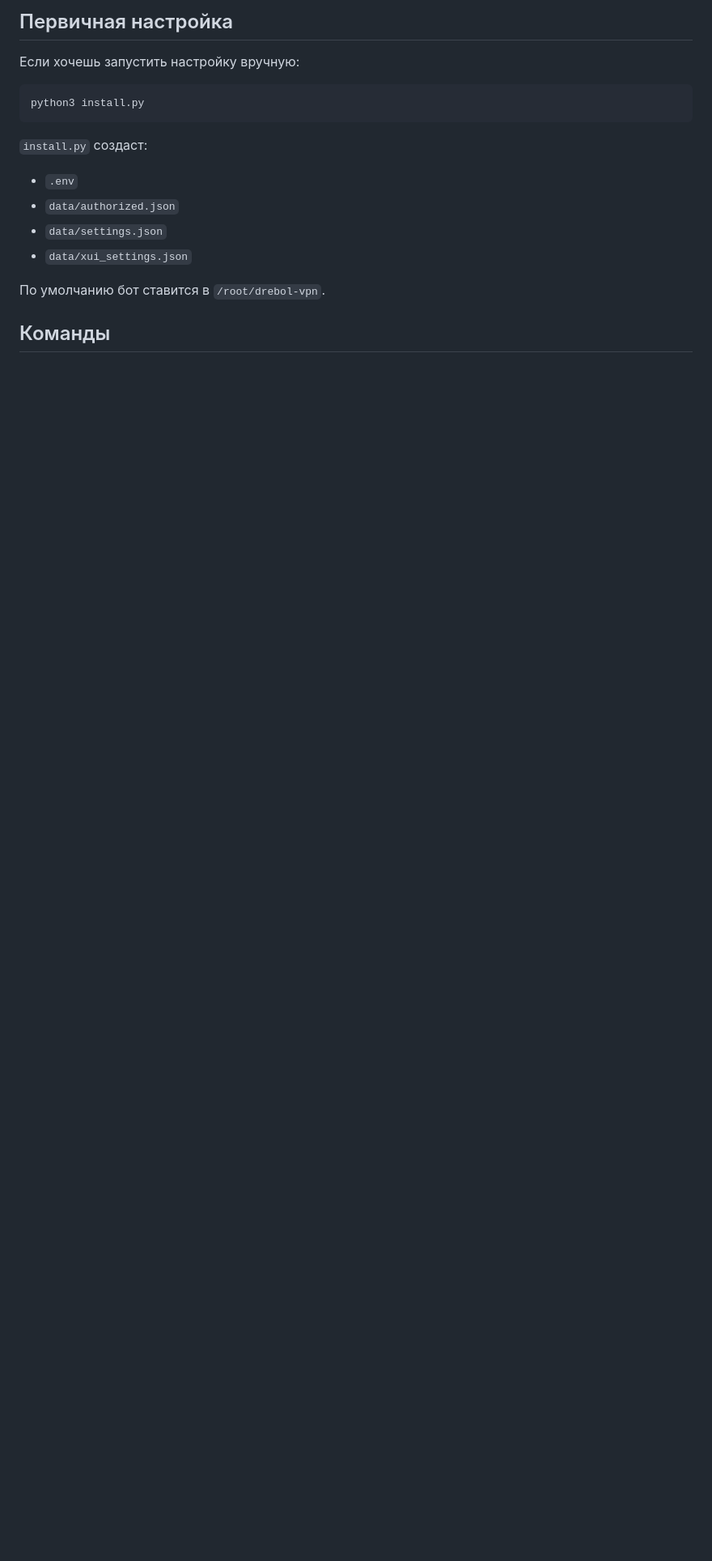
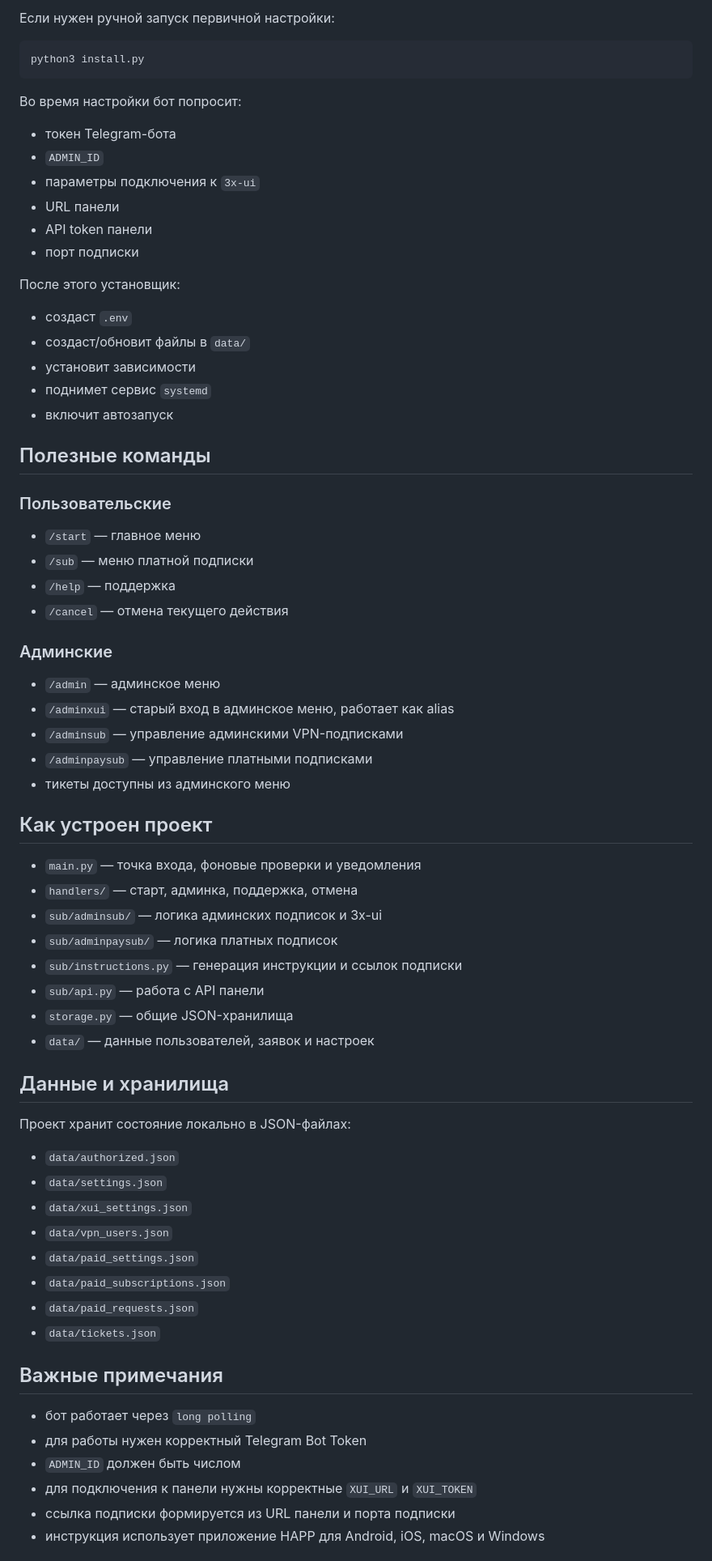
Before and after one commit to pratokwau/drebol-vpn, a Markdown page: README.md, the part around one of its changes. Shown at 81% size. GitHub-like rendering; blank space fills up the shorter version.

````diff
--- a/README.md
+++ b/README.md
@@ -60,21 +78,75 @@ journalctl -u drebol-vpn -n 100 --no-pager
 ```
 
-## Первичная настройка
-
-Если хочешь запустить настройку вручную:
+Если нужен ручной запуск первичной настройки:
 
 ```bash
 python3 install.py
 ```
 
-`install.py` создаст:
+Во время настройки бот попросит:
 
-- `.env`
+- токен Telegram-бота
+- `ADMIN_ID`
+- параметры подключения к `3x-ui`
+- URL панели
+- API token панели
+- порт подписки
+
+После этого установщик:
+
+- создаст `.env`
+- создаст/обновит файлы в `data/`
+- установит зависимости
+- поднимет сервис `systemd`
+- включит автозапуск
+
+## Полезные команды
+
+### Пользовательские
+
+- `/start` — главное меню
+- `/sub` — меню платной подписки
+- `/help` — поддержка
+- `/cancel` — отмена текущего действия
+
+### Админские
+
+- `/admin` — админское меню
+- `/adminxui` — старый вход в админское меню, работает как alias
+- `/adminsub` — управление админскими VPN-подписками
+- `/adminpaysub` — управление платными подписками
+- тикеты доступны из админского меню
+
+## Как устроен проект
+
+- `main.py` — точка входа, фоновые проверки и уведомления
+- `handlers/` — старт, админка, поддержка, отмена
+- `sub/adminsub/` — логика админских подписок и 3x-ui
+- `sub/adminpaysub/` — логика платных подписок
+- `sub/instructions.py` — генерация инструкции и ссылок подписки
+- `sub/api.py` — работа с API панели
+- `storage.py` — общие JSON-хранилища
+- `data/` — данные пользователей, заявок и настроек
+
+## Данные и хранилища
+
+Проект хранит состояние локально в JSON-файлах:
+
 - `data/authorized.json`
 - `data/settings.json`
 - `data/xui_settings.json`
+- `data/vpn_users.json`
+- `data/paid_settings.json`
+- `data/paid_subscriptions.json`
+- `data/paid_requests.json`
+- `data/tickets.json`
 
-По умолчанию бот ставится в `/root/drebol-vpn`.
+## Важные примечания
 
-## Команды
+- бот работает через `long polling`
+- для работы нужен корректный Telegram Bot Token
+- `ADMIN_ID` должен быть числом
+- для подключения к панели нужны корректные `XUI_URL` и `XUI_TOKEN`
+- ссылка подписки формируется из URL панели и порта подписки
+- инструкция использует приложение HAPP для Android, iOS, macOS и Windows
 
````
Also changed, not shown: other parts of README.md (+68 -80 lines).
